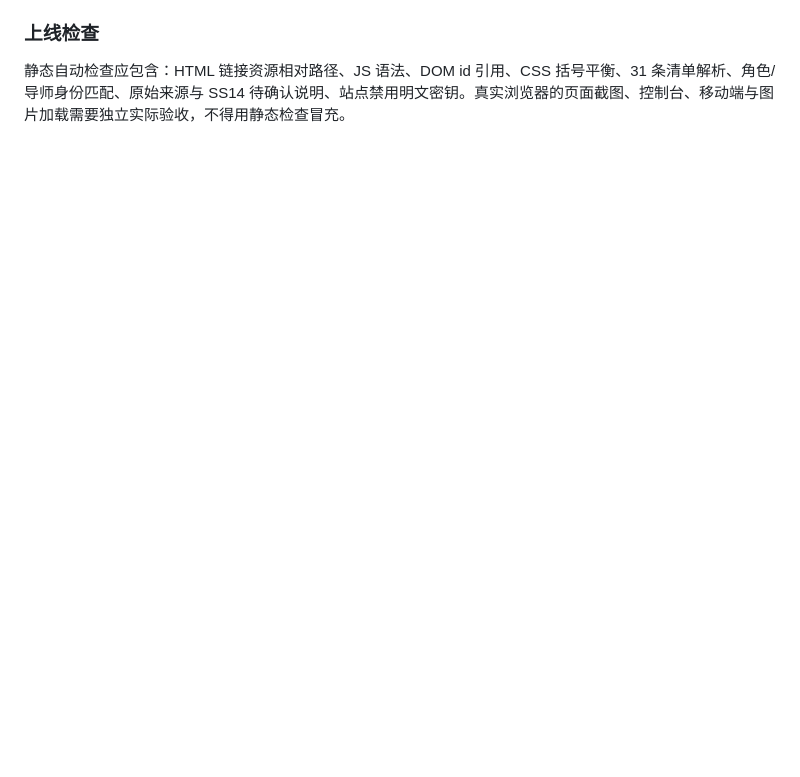
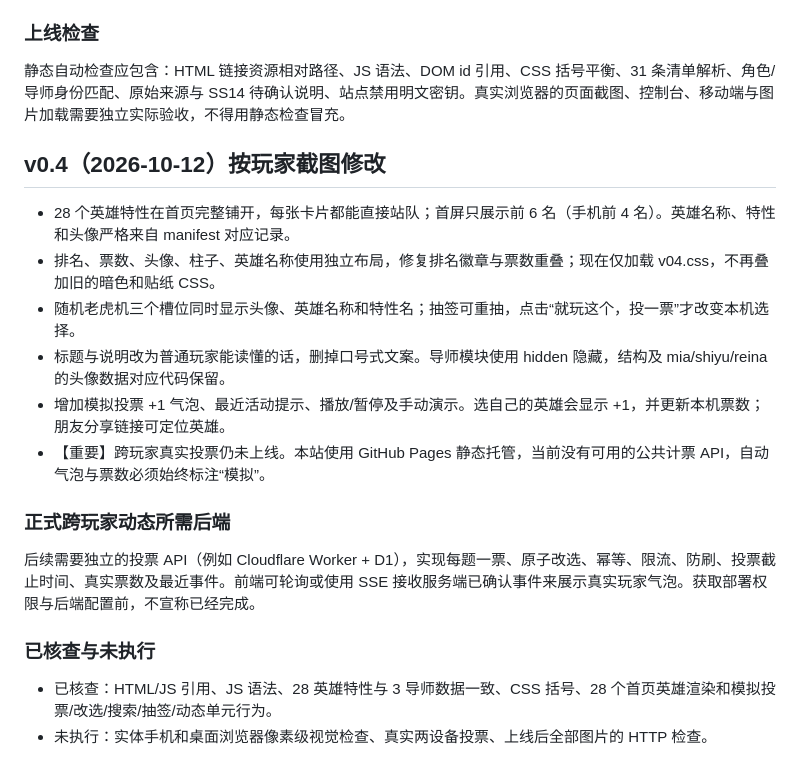
Before and after one commit to xiaoyihuang0503-cyber/torchlightskill-web, a Markdown page: council/README.md, the part around the change. GitHub-like rendering; blank space fills up the shorter version.

Commit message:
docs(council): document v0.4 UX fixes and real-time backend limitation

```diff
--- a/council/README.md
+++ b/council/README.md
@@ -62,3 +62,21 @@ GitHub Pages 不能保存跨设备共享投票。本次演示不提供公共计
 ### 上线检查
 
 静态自动检查应包含：HTML 链接资源相对路径、JS 语法、DOM id 引用、CSS 括号平衡、31 条清单解析、角色/导师身份匹配、原始来源与 SS14 待确认说明、站点禁用明文密钥。真实浏览器的页面截图、控制台、移动端与图片加载需要独立实际验收，不得用静态检查冒充。
+
+## v0.4（2026-10-12）按玩家截图修改
+
+- 28 个英雄特性在首页完整铺开，每张卡片都能直接站队；首屏只展示前 6 名（手机前 4 名）。英雄名称、特性和头像严格来自 manifest 对应记录。
+- 排名、票数、头像、柱子、英雄名称使用独立布局，修复排名徽章与票数重叠；现在仅加载 v04.css，不再叠加旧的暗色和贴纸 CSS。
+- 随机老虎机三个槽位同时显示头像、英雄名称和特性名；抽签可重抽，点击“就玩这个，投一票”才改变本机选择。
+- 标题与说明改为普通玩家能读懂的话，删掉口号式文案。导师模块使用 hidden 隐藏，结构及 mia/shiyu/reina 的头像数据对应代码保留。
+- 增加模拟投票 +1 气泡、最近活动提示、播放/暂停及手动演示。选自己的英雄会显示 +1，并更新本机票数；朋友分享链接可定位英雄。
+- 【重要】跨玩家真实投票仍未上线。本站使用 GitHub Pages 静态托管，当前没有可用的公共计票 API，自动气泡与票数必须始终标注“模拟”。
+
+### 正式跨玩家动态所需后端
+
+后续需要独立的投票 API（例如 Cloudflare Worker + D1），实现每题一票、原子改选、幂等、限流、防刷、投票截止时间、真实票数及最近事件。前端可轮询或使用 SSE 接收服务端已确认事件来展示真实玩家气泡。获取部署权限与后端配置前，不宣称已经完成。
+
+### 已核查与未执行
+
+- 已核查：HTML/JS 引用、JS 语法、28 英雄特性与 3 导师数据一致、CSS 括号、28 个首页英雄渲染和模拟投票/改选/搜索/抽签/动态单元行为。
+- 未执行：实体手机和桌面浏览器像素级视觉检查、真实两设备投票、上线后全部图片的 HTTP 检查。
```
